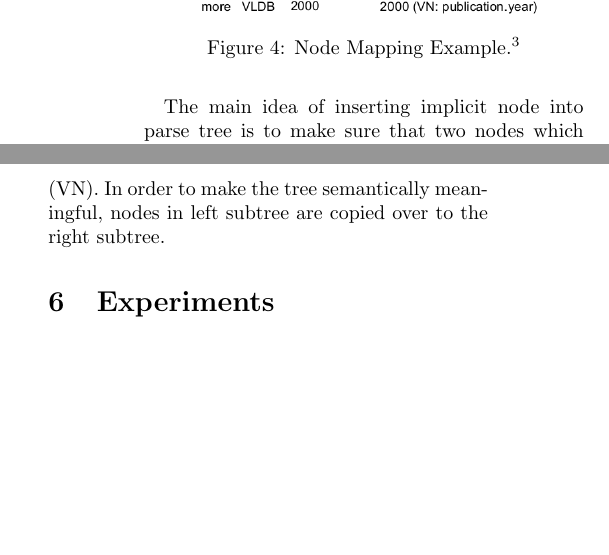
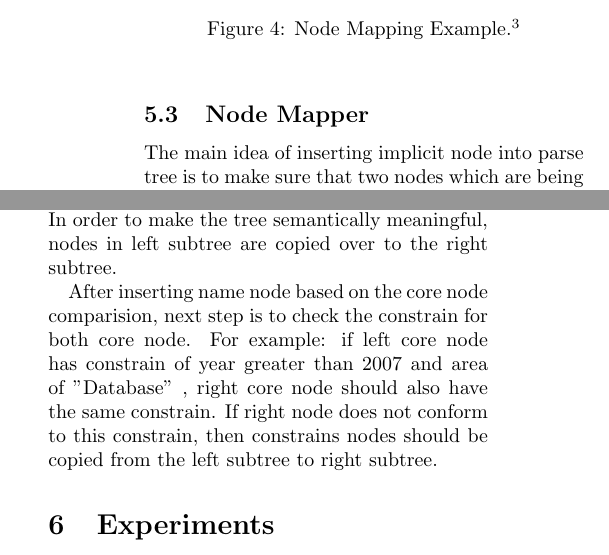
Before and after one commit to DukeNLIDB/NLIDB, a LaTeX document (report/midterm/midterm.tex): two parts of the columns of page 4 of 6, joined at a grey line, cut so that both start at the same text, the shorter picture padded with empty space. Compiled offline with pdfLaTeX.

Commit message:
added report

```diff
--- a/report/midterm/midterm.tex
+++ b/report/midterm/midterm.tex
@@ -146,7 +146,11 @@ Figure 4 is an example of a parse tree with nodes mapped to SQL components. The
 \end{figure}
 \footnotetext{Taken from \cite{li2014}.}
 
+\subsection{Node Mapper}
 The main idea of inserting implicit node into parse tree is to make sure that two nodes which are being mapped have corresponding schema in database. Assuming invalid nodes are removed from the tree properly, there shoud be a tree with at most three branches. The leftmost tree should contain select node (SN) and name node (NN). If a name node in the left tree does not have ancestor, then it is the core node of the left tree. If the type of core node in left tree is different from right tree, the real core node in right tree is deemed hidden, i.e. implicit. The implicit core node may cause unresonable comparision between two variables of different types due to the change of semantic meaning. An example of implicit node: return all author who wrote more than 100 paper. In our previous process of the parse tree, the right subtree should contain only the number 100, which is a value node (VN). In order to make the tree semantically meaningful, nodes in left subtree are copied over to the right subtree.
+
+After inserting name node based on the core node comparision, next step is to check the constrain for both core node. For example: if left core node has constrain of year greater than 2007 and area of "Database" , right core node should also have the same constrain. If right node does not conform to this constrain, then constrains nodes should be copied from the left subtree to right subtree.
+
 
 
 %%%================================================================%%%
```
